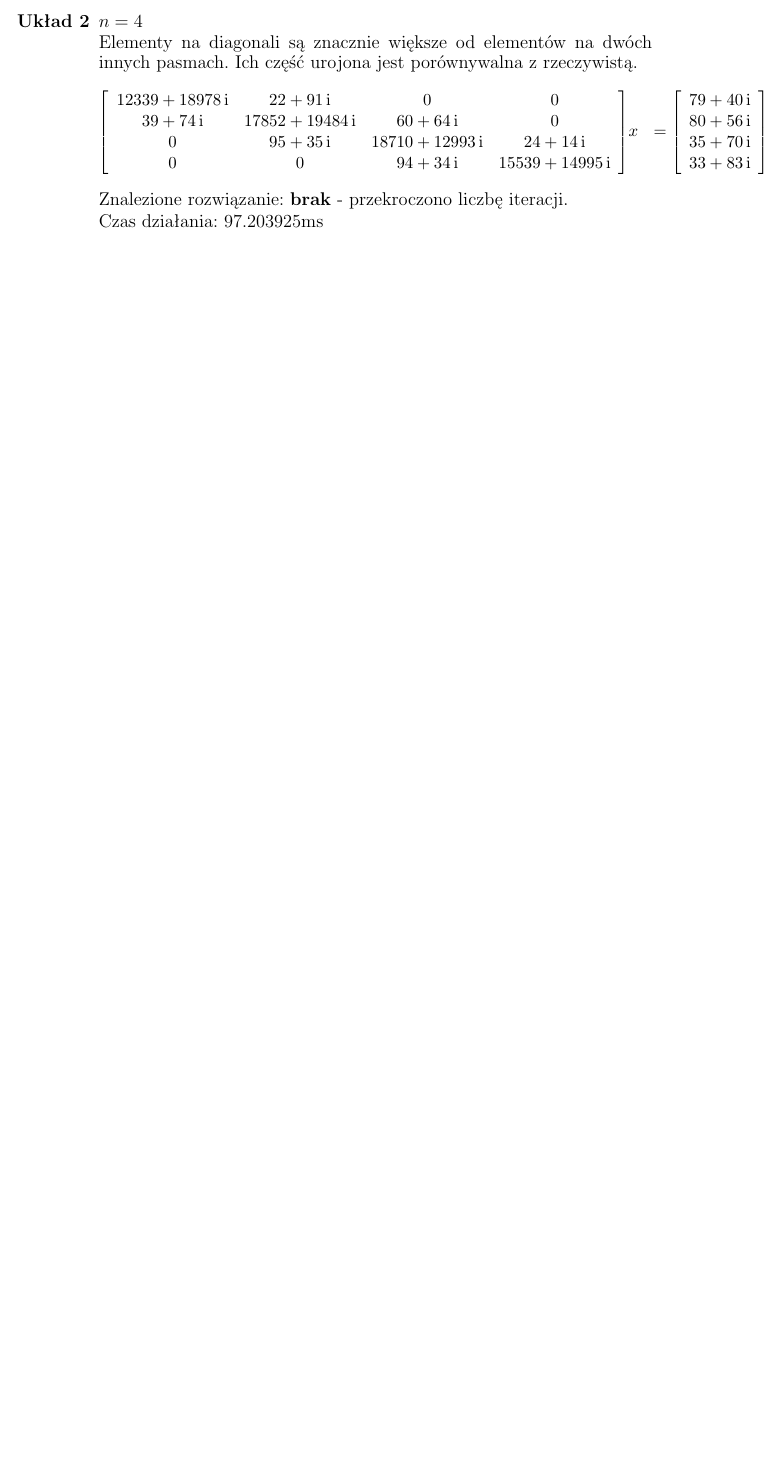
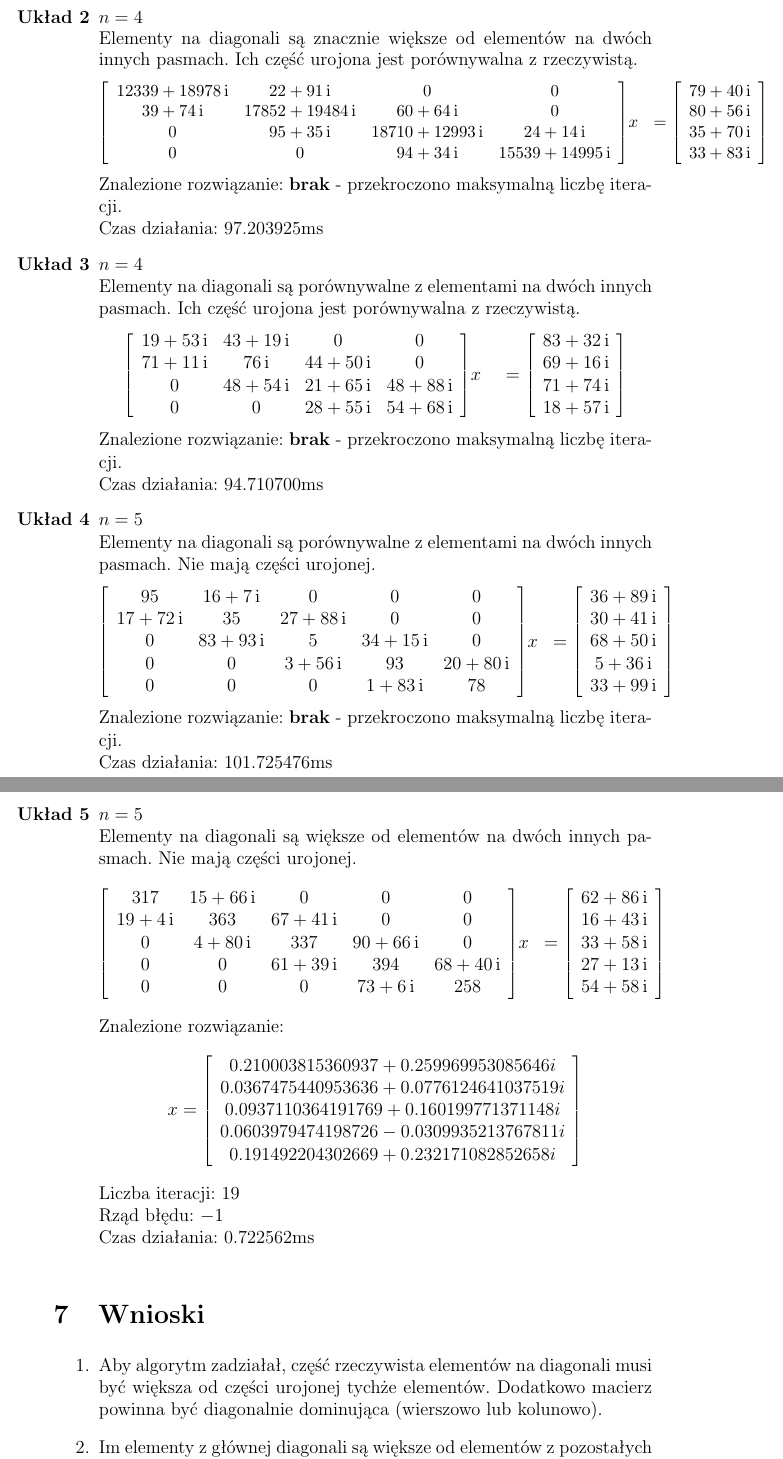
Before and after one commit to Gelio/tridiagonal-backwards-gauss-seidel, a LaTeX document (documentation.tex): part of page 6 of 6 before the commit and two parts of pages 6 and 7 of 7 after it, the two joined at a grey line, cut so that both start at the same text, the shorter picture padded with empty space. Compiled offline with pdfLaTeX.

Commit message:
add more examples to documentation, complete it

```diff
--- a/documentation.tex
+++ b/documentation.tex
@@ -193,8 +196,80 @@
 				\right]
 			\end{align*}
 			}%
-			Znalezione rozwiązanie: \textbf{brak} - przekroczono liczbę iteracji.\\
-			Czas działania: $97.203925\text{ms}$\\
+			Znalezione rozwiązanie: \textbf{brak} - przekroczono maksymalną liczbę iteracji.\\
+			Czas działania: $97.203925\text{ms}$
 
+		\item
+			$n = 4$\\
+			Elementy na diagonali są porównywalne z elementami na dwóch innych pasmach. Ich część urojona jest porównywalna z rzeczywistą.
+			\begin{align*}
+				\left[
+					\begin{array}{cccc} 19 + 53\, \mathrm{i} & 43 + 19\, \mathrm{i} & 0 & 0\\ 71 + 11\, \mathrm{i} & 76\, \mathrm{i} & 44 + 50\, \mathrm{i} & 0\\ 0 & 48 + 54\, \mathrm{i} & 21 + 65\, \mathrm{i} & 48 + 88\, \mathrm{i}\\ 0 & 0 & 28 + 55\, \mathrm{i} & 54 + 68\, \mathrm{i} \end{array}
+				\right]
+				&x
+				&=
+				\left[
+					\begin{array}{c} 83 + 32\, \mathrm{i}\\ 69 + 16\, \mathrm{i}\\ 71 + 74\, \mathrm{i}\\ 18 + 57\, \mathrm{i} \end{array}
+				\right]
+			\end{align*}
+			Znalezione rozwiązanie: \textbf{brak} - przekroczono maksymalną liczbę iteracji.\\
+			Czas działania: $94.710700\text{ms}$
+
+		\item
+			$n = 5$\\
+			Elementy na diagonali są porównywalne z elementami na dwóch innych pasmach. Nie mają części urojonej.
+			\begin{align*}
+				\left[
+					\begin{array}{ccccc} 95 & 16 + 7\, \mathrm{i} & 0 & 0 & 0\\ 17 + 72\, \mathrm{i} & 35 & 27 + 88\, \mathrm{i} & 0 & 0\\ 0 & 83 + 93\, \mathrm{i} & 5 & 34 + 15\, \mathrm{i} & 0\\ 0 & 0 & 3 + 56\, \mathrm{i} & 93 & 20 + 80\, \mathrm{i}\\ 0 & 0 & 0 & 1 + 83\, \mathrm{i} & 78 \end{array}
+				\right]
+				&x
+				&=
+				\left[
+					\begin{array}{c} 36 + 89\, \mathrm{i}\\ 30 + 41\, \mathrm{i}\\ 68 + 50\, \mathrm{i}\\ 5 + 36\, \mathrm{i}\\ 33 + 99\, \mathrm{i} \end{array}
+				\right]
+			\end{align*}
+			Znalezione rozwiązanie: \textbf{brak} - przekroczono maksymalną liczbę iteracji.\\
+			Czas działania: $101.725476\text{ms}$
+
+		\item
+			$n = 5$\\
+			Elementy na diagonali są większe od elementów na dwóch innych pasmach. Nie mają części urojonej.
+			\begin{align*}
+				\left[
+					\begin{array}{ccccc} 317 & 15 + 66\, \mathrm{i} & 0 & 0 & 0\\ 19 + 4\, \mathrm{i} & 363 & 67 + 41\, \mathrm{i} & 0 & 0\\ 0 & 4 + 80\, \mathrm{i} & 337 & 90 + 66\, \mathrm{i} & 0\\ 0 & 0 & 61 + 39\, \mathrm{i} & 394 & 68 + 40\, \mathrm{i}\\ 0 & 0 & 0 & 73 + 6\, \mathrm{i} & 258 \end{array}
+				\right]
+				&x
+				&=
+				\left[
+					\begin{array}{c} 62 + 86\, \mathrm{i}\\ 16 + 43\, \mathrm{i}\\ 33 + 58\, \mathrm{i}\\ 27 + 13\, \mathrm{i}\\ 54 + 58\, \mathrm{i} \end{array}
+				\right]
+			\end{align*}
+			Znalezione rozwiązanie:
+			$$
+			x =
+				\left[
+					\begin{array}{c}
+						0.210003815360937 + 0.259969953085646i\\
+						0.0367475440953636 + 0.0776124641037519i\\
+						0.0937110364191769 + 0.160199771371148i\\
+						0.0603979474198726 - 0.0309935213767811i\\
+						0.191492204302669 + 0.232171082852658i
+					\end{array}
+				\right]
+			$$
+			Liczba iteracji: $19$\\
+			Rząd błędu: $-1$\\
+			Czas działania: $0.722562\text{ms}$
+	\end{enumerate}
+
+
+	\section{Wnioski}
+
+	\begin{enumerate}
+		\item
+			Aby algorytm zadziałał, część rzeczywista elementów na diagonali musi być większa od części urojonej tychże elementów. Dodatkowo macierz powinna być diagonalnie dominująca (wierszowo lub kolunowo).
+
+		\item
+			Im elementy z głównej diagonali są większe od elementów z pozostałych dwóch pasm, tym dokładność algorytmu jest lepsza. Można to zauważyć porównując układ 1, w którym elementy na diagonali były znacznie większe od pozostałych, oraz układ 5, gdzie elementy z diagonali były maksymalnie pięciokrotnie większe.
 	\end{enumerate}
 \end{document}
```
Also changed, not shown: documentation.pdf, documentation.tex (3 more changed lines).
